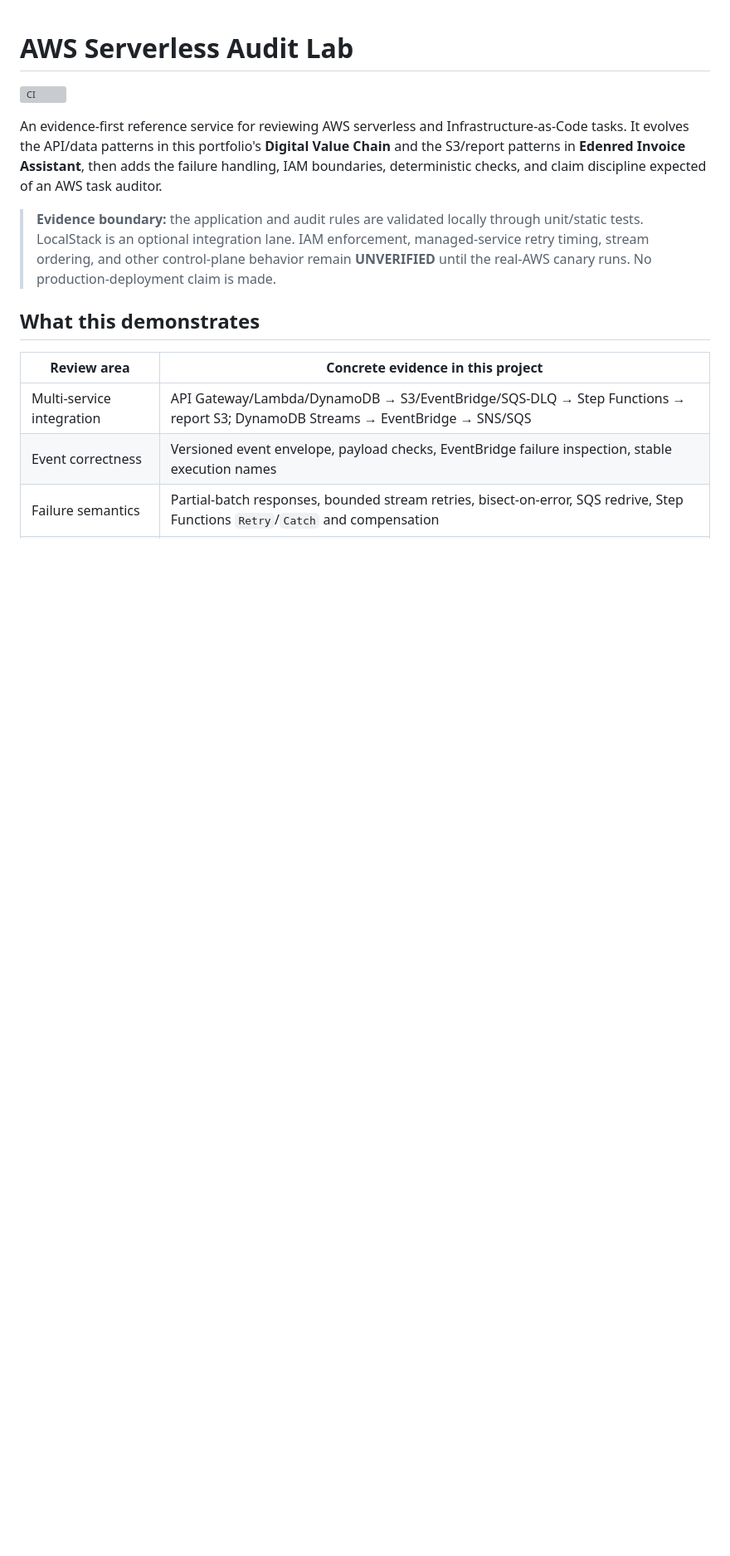
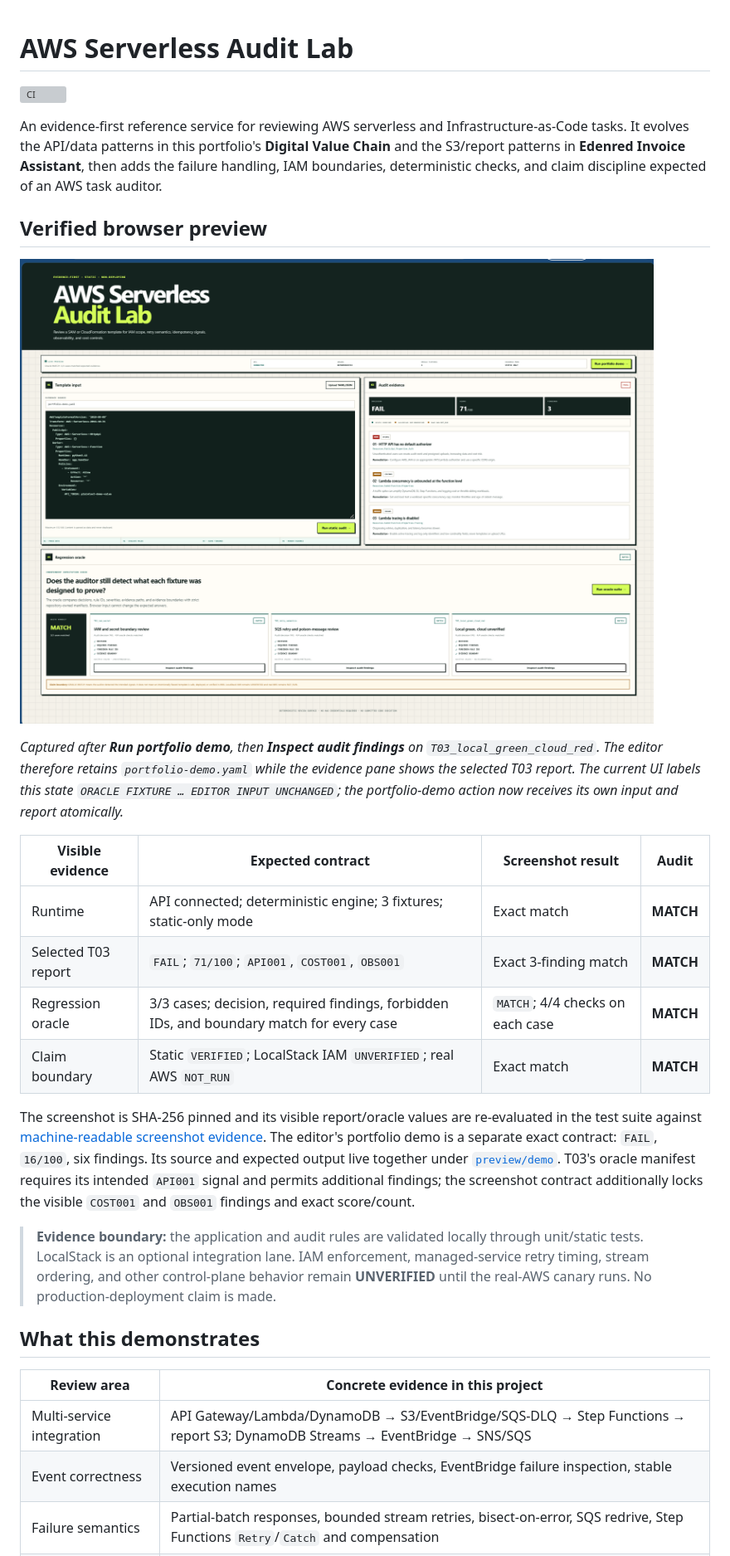
Before and after one commit to marcusmayo/aws-serverless-audit-lab, a Markdown page: README.md, the part around the change. Shown at 83% size. Rendered like a GitHub page; pictures changed too: docs/browser-preview.png (added); blank space fills up the shorter version; grey boxes are pictures that could not be loaded.

Commit message:
Add verified browser preview evidence

```diff
--- a/README.md
+++ b/README.md
@@ -3,6 +3,21 @@
 [![CI](https://github.com/marcusmayo/aws-serverless-audit-lab/actions/workflows/ci.yml/badge.svg)](https://github.com/marcusmayo/aws-serverless-audit-lab/actions/workflows/ci.yml)
 
 An evidence-first reference service for reviewing AWS serverless and Infrastructure-as-Code tasks. It evolves the API/data patterns in this portfolio's **Digital Value Chain** and the S3/report patterns in **Edenred Invoice Assistant**, then adds the failure handling, IAM boundaries, deterministic checks, and claim discipline expected of an AWS task auditor.
+
+## Verified browser preview
+
+![AWS Serverless Audit Lab browser preview with the T03 oracle fixture findings inspected and all three regression cases matched](docs/browser-preview.png)
+
+*Captured after **Run portfolio demo**, then **Inspect audit findings** on `T03_local_green_cloud_red`. The editor therefore retains `portfolio-demo.yaml` while the evidence pane shows the selected T03 report. The current UI labels this state `ORACLE FIXTURE … EDITOR INPUT UNCHANGED`; the portfolio-demo action now receives its own input and report atomically.*
+
+| Visible evidence | Expected contract | Screenshot result | Audit |
+|---|---|---|---|
+| Runtime | API connected; deterministic engine; 3 fixtures; static-only mode | Exact match | **MATCH** |
+| Selected T03 report | `FAIL`; `71/100`; `API001`, `COST001`, `OBS001` | Exact 3-finding match | **MATCH** |
+| Regression oracle | 3/3 cases; decision, required findings, forbidden IDs, and boundary match for every case | `MATCH`; 4/4 checks on each case | **MATCH** |
+| Claim boundary | Static `VERIFIED`; LocalStack IAM `UNVERIFIED`; real AWS `NOT_RUN` | Exact match | **MATCH** |
+
+The screenshot is SHA-256 pinned and its visible report/oracle values are re-evaluated in the test suite against [machine-readable screenshot evidence](docs/browser-preview-evidence.json). The editor's portfolio demo is a separate exact contract: `FAIL`, `16/100`, six findings. Its source and expected output live together under [`preview/demo`](preview/demo/expected.yaml). T03's oracle manifest requires its intended `API001` signal and permits additional findings; the screenshot contract additionally locks the visible `COST001` and `OBS001` findings and exact score/count.
 
 > **Evidence boundary:** the application and audit rules are validated locally through unit/static tests. LocalStack is an optional integration lane. IAM enforcement, managed-service retry timing, stream ordering, and other control-plane behavior remain **UNVERIFIED** until the real-AWS canary runs. No production-deployment claim is made.
 
```
Also changed, not shown: 9 other files.
